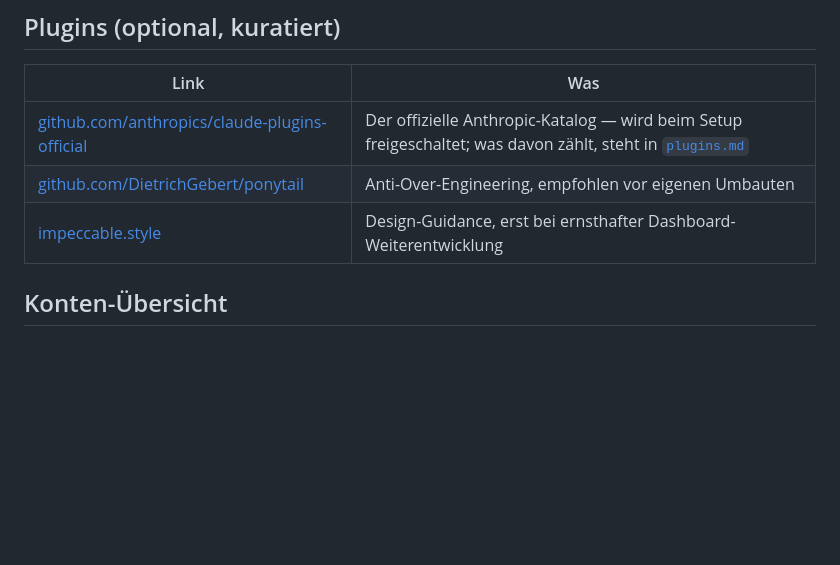
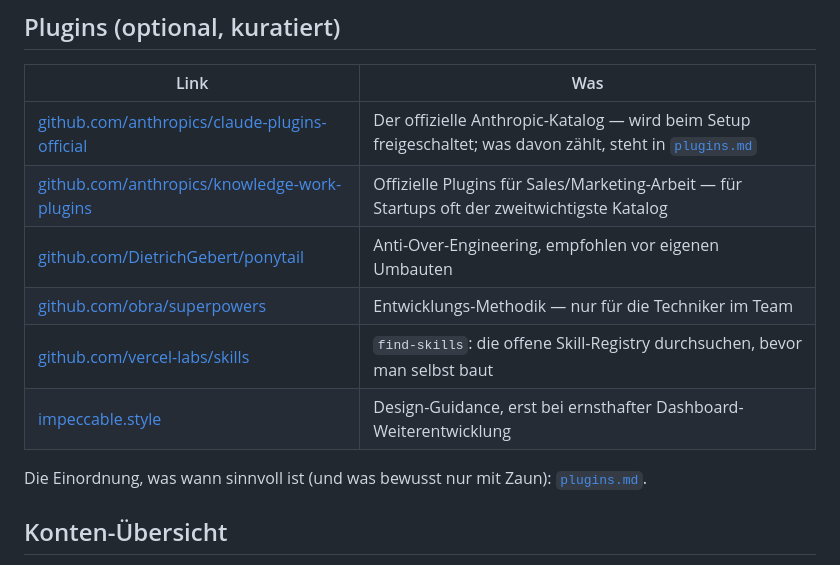
Before and after one commit to luka-commits/startup-setup, a Markdown page: reference/links.md, the part around the change. Rendered like a GitHub page; blank space fills up the shorter version.

```diff
--- a/reference/links.md
+++ b/reference/links.md
@@ -41,8 +41,13 @@ Jeder Link mit dem Moment, in dem man ihn braucht. Anleitungen aus dem Paket zue
 | Link | Was |
 |---|---|
 | [github.com/anthropics/claude-plugins-official](https://github.com/anthropics/claude-plugins-official) | Der offizielle Anthropic-Katalog — wird beim Setup freigeschaltet; was davon zählt, steht in [`plugins.md`](plugins.md) |
+| [github.com/anthropics/knowledge-work-plugins](https://github.com/anthropics/knowledge-work-plugins) | Offizielle Plugins für Sales/Marketing-Arbeit — für Startups oft der zweitwichtigste Katalog |
 | [github.com/DietrichGebert/ponytail](https://github.com/DietrichGebert/ponytail) | Anti-Over-Engineering, empfohlen vor eigenen Umbauten |
+| [github.com/obra/superpowers](https://github.com/obra/superpowers) | Entwicklungs-Methodik — nur für die Techniker im Team |
+| [github.com/vercel-labs/skills](https://github.com/vercel-labs/skills) | `find-skills`: die offene Skill-Registry durchsuchen, bevor man selbst baut |
 | [impeccable.style](https://impeccable.style) | Design-Guidance, erst bei ernsthafter Dashboard-Weiterentwicklung |
+
+Die Einordnung, was wann sinnvoll ist (und was bewusst nur mit Zaun): [`plugins.md`](plugins.md).
 
 ## Konten-Übersicht
 
```
Also changed, not shown: reference/plugins.md (+36 -7 lines).
